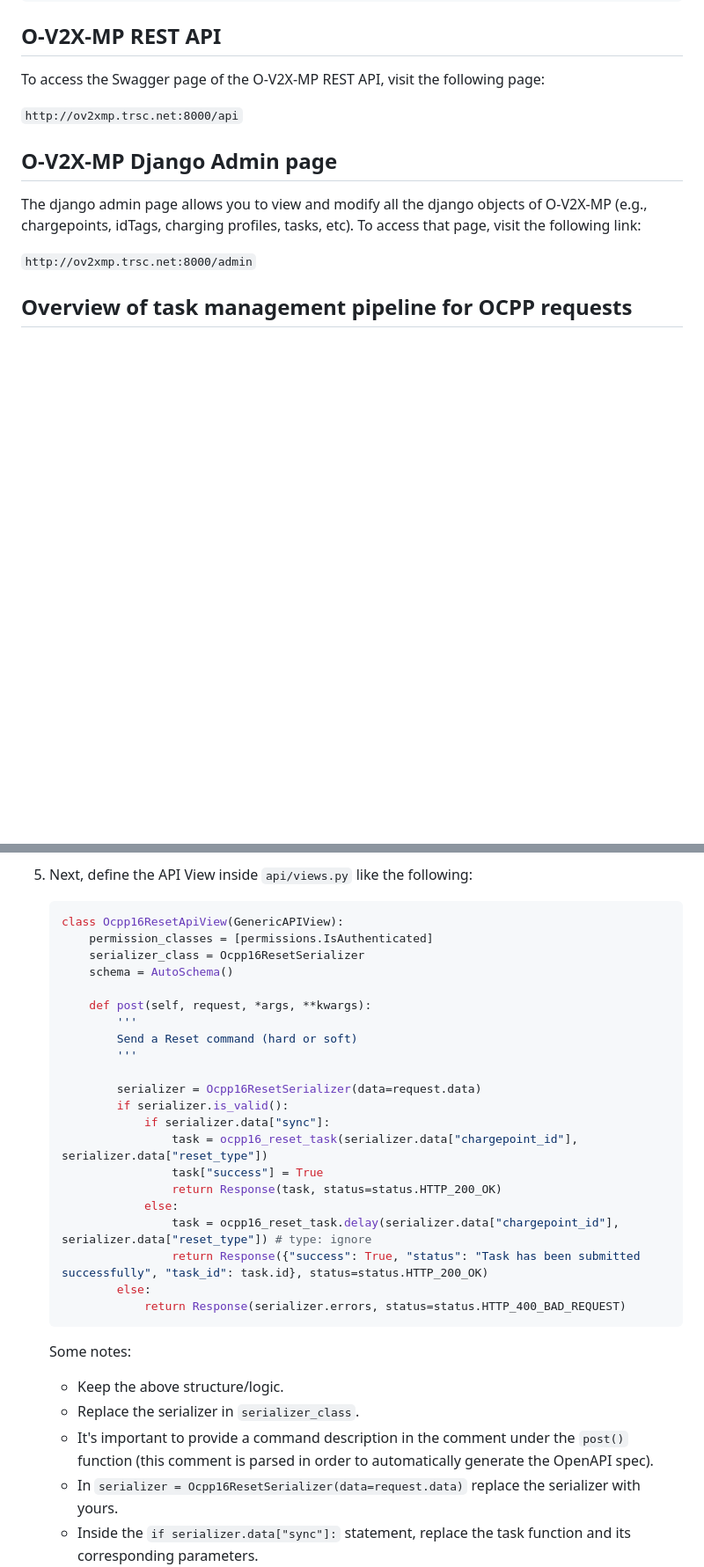
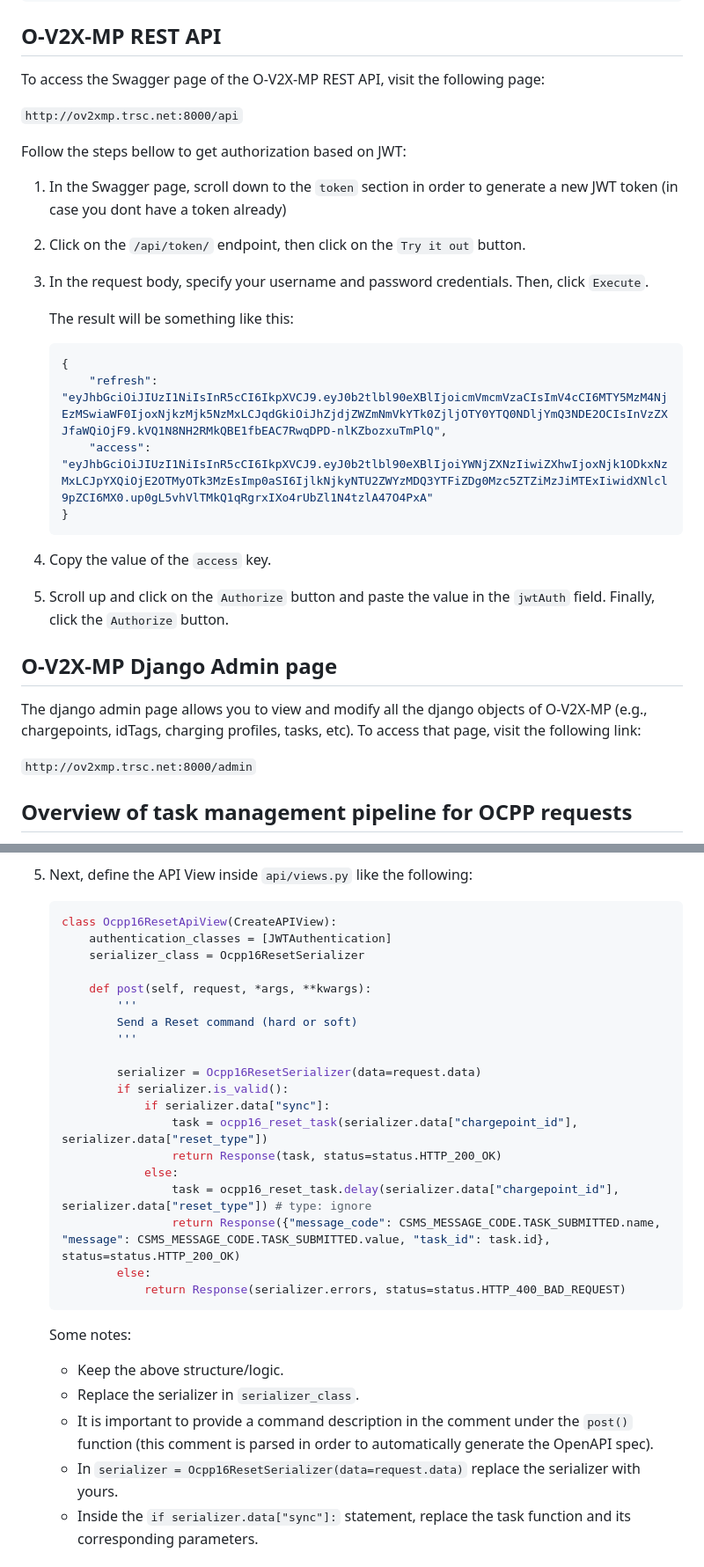
Before and after one commit to EV4EU/ov2xmp-django, a Markdown page: README.md, 2 parts joined by grey strips. Shown at 88% size. GitHub-like rendering; blank space fills up the shorter version.

````diff
--- a/README.md
+++ b/README.md
@@ -108,6 +108,27 @@ docker build -t ov2xmp-django:latest .
 To access the Swagger page of the O-V2X-MP REST API, visit the following page:
 
 `http://ov2xmp.trsc.net:8000/api`
+
+Follow the steps bellow to get authorization based on JWT:
+
+1. In the Swagger page, scroll down to the `token` section in order to generate a new JWT token (in case you dont have a token already)
+
+2. Click on the `/api/token/` endpoint, then click on the `Try it out` button.
+
+3. In the request body, specify your username and password credentials. Then, click `Execute`.
+
+    The result will be something like this:
+
+    ```json
+    {
+        "refresh": "eyJhbGciOiJIUzI1NiIsInR5cCI6IkpXVCJ9.eyJ0b2tlbl90eXBlIjoicmVmcmVzaCIsImV4cCI6MTY5MzM4NjEzMSwiaWF0IjoxNjkzMjk5NzMxLCJqdGkiOiJhZjdjZWZmNmVkYTk0ZjljOTY0YTQ0NDljYmQ3NDE2OCIsInVzZXJfaWQiOjF9.kVQ1N8NH2RMkQBE1fbEAC7RwqDPD-nlKZbozxuTmPlQ",
+        "access": "eyJhbGciOiJIUzI1NiIsInR5cCI6IkpXVCJ9.eyJ0b2tlbl90eXBlIjoiYWNjZXNzIiwiZXhwIjoxNjk1ODkxNzMxLCJpYXQiOjE2OTMyOTk3MzEsImp0aSI6IjlkNjkyNTU2ZWYzMDQ3YTFiZDg0Mzc5ZTZiMzJiMTExIiwidXNlcl9pZCI6MX0.up0gL5vhVlTMkQ1qRgrxIXo4rUbZl1N4tzlA47O4PxA"
+    }
+    ```
+
+4. Copy the value of the `access` key.
+
+5. Scroll up and click on the `Authorize` button and paste the value in the `jwtAuth` field. Finally, click the `Authorize` button.
 
 ## O-V2X-MP Django Admin page
 
@@ -245,10 +266,9 @@ To implement a REST API endpoint for issuing an OCPP 1.6 or 2.0.1 command that i
 5. Next, define the API View inside `api/views.py` like the following:
 
     ```python
-    class Ocpp16ResetApiView(GenericAPIView):
-        permission_classes = [permissions.IsAuthenticated]
+    class Ocpp16ResetApiView(CreateAPIView):
+        authentication_classes = [JWTAuthentication]
         serializer_class = Ocpp16ResetSerializer
-        schema = AutoSchema()
 
         def post(self, request, *args, **kwargs):
             '''
@@ -259,11 +279,10 @@ To implement a REST API endpoint for issuing an OCPP 1.6 or 2.0.1 command that i
             if serializer.is_valid():
                 if serializer.data["sync"]:
                     task = ocpp16_reset_task(serializer.data["chargepoint_id"], serializer.data["reset_type"])
-                    task["success"] = True
                     return Response(task, status=status.HTTP_200_OK)
                 else:
                     task = ocpp16_reset_task.delay(serializer.data["chargepoint_id"], serializer.data["reset_type"]) # type: ignore
-                    return Response({"success": True, "status": "Task has been submitted successfully", "task_id": task.id}, status=status.HTTP_200_OK)
+                    return Response({"message_code": CSMS_MESSAGE_CODE.TASK_SUBMITTED.name, "message": CSMS_MESSAGE_CODE.TASK_SUBMITTED.value, "task_id": task.id}, status=status.HTTP_200_OK)
             else:
                 return Response(serializer.errors, status=status.HTTP_400_BAD_REQUEST)
     ```
@@ -271,7 +290,7 @@ To implement a REST API endpoint for issuing an OCPP 1.6 or 2.0.1 command that i
     Some notes:
     - Keep the above structure/logic.
     - Replace the serializer in `serializer_class`.
-    - It's important to provide a command description in the comment under the `post()` function (this comment is parsed in order to automatically generate the OpenAPI spec).
+    - It is important to provide a command description in the comment under the `post()` function (this comment is parsed in order to automatically generate the OpenAPI spec).
     - In `serializer = Ocpp16ResetSerializer(data=request.data)` replace the serializer with yours.
     - Inside the `if serializer.data["sync"]:` statement, replace the task function and its corresponding parameters.
 
````
